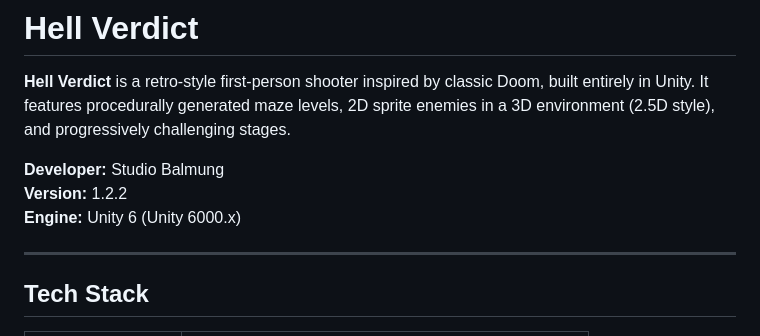
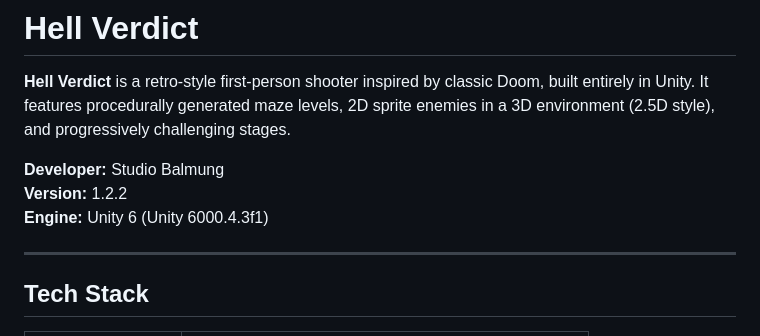
Before and after one commit to neofilisoft/hellverdict, a Markdown page: Docs/README.md, the part around the change. Drawn GitHub-style.

```diff
--- a/Docs/README.md
+++ b/Docs/README.md
@@ -4,7 +4,7 @@
 
 **Developer:** Studio Balmung
 **Version:** 1.2.2
-**Engine:** Unity 6 (Unity 6000.x)
+**Engine:** Unity 6 (Unity 6000.4.3f1)
 
 ---
 
```
